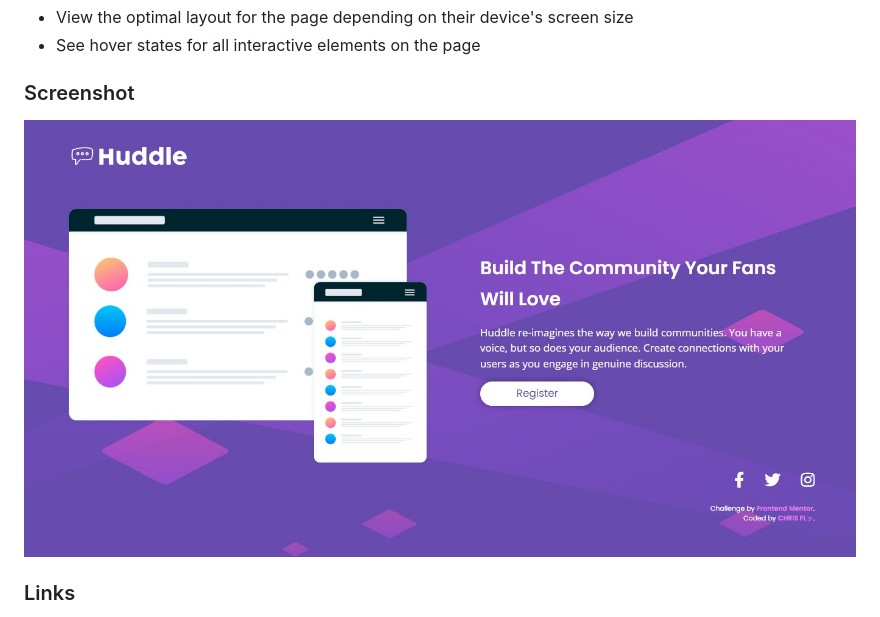
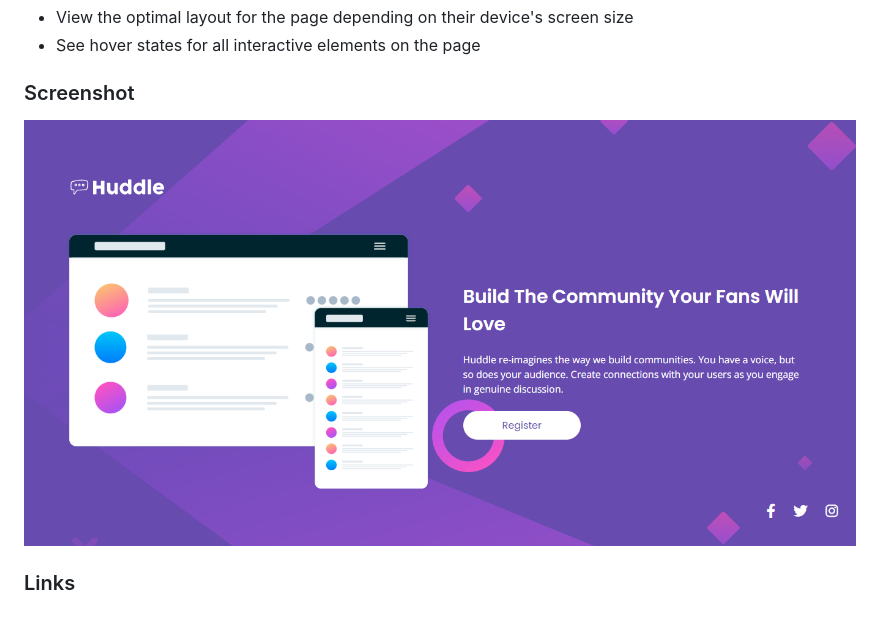
Before and after one commit to FLCHRIS/Huddle-landing-page-with-single-introductory-section, a Markdown page: README.md, the part around the change. Drawn GitHub-style; pictures changed too: screenshot.jpg (deleted), screenshot.png (added).

```diff
--- a/README.md
+++ b/README.md
@@ -23,7 +23,7 @@ Users should be able to:
 
 ### Screenshot
 
-![](./screenshot.jpg)
+![](./screenshot.png)
 
 ### Links
 
```
Also changed, not shown: 6 other files.
